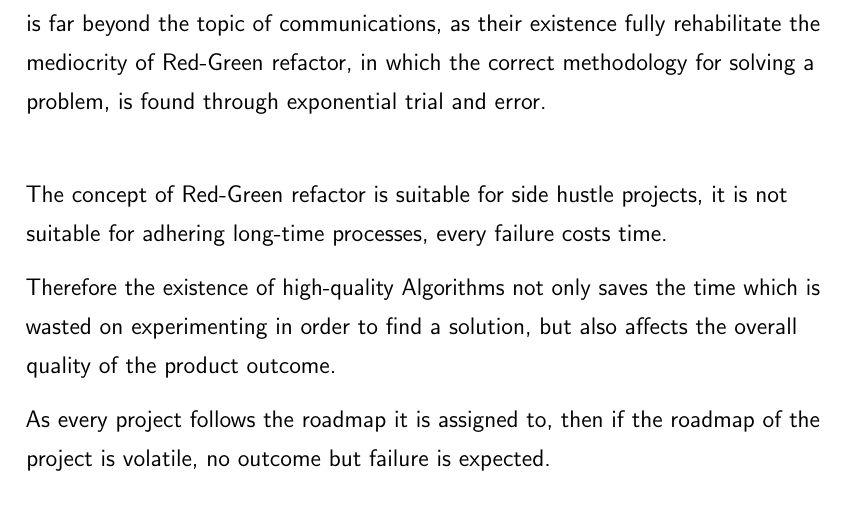
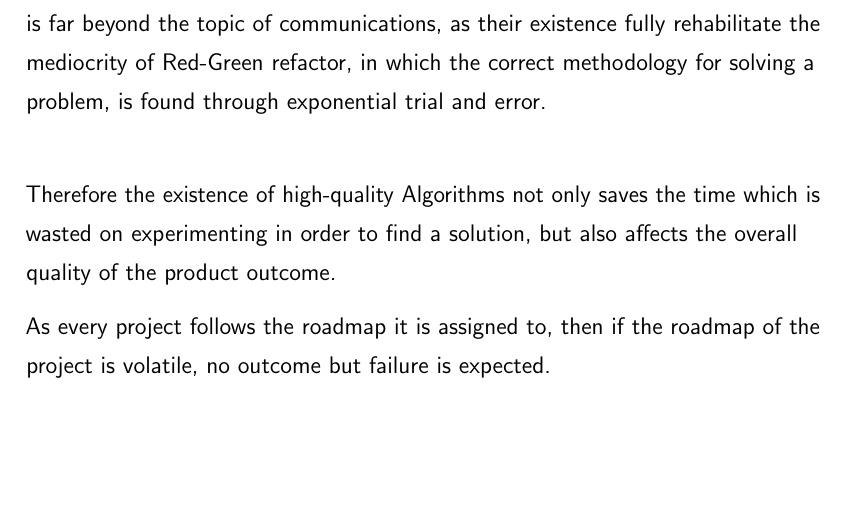
Before and after one commit to NexusWide/StyleGuide, a LaTeX document (rule_sets/main.tex): part of page 20 of 38, cut so that both start at the same text. Compiled offline with pdfLaTeX.

Commit message:
fix(docs): remove bad section from preamble text
...

algorithm_design_latex: 8

```diff
--- a/rule_sets/main.tex
+++ b/rule_sets/main.tex
@@ -379,9 +379,6 @@
      in which the correct methodology for solving a problem,
      is found through exponential trial and error. \newline
 
-     The concept of Red-Green refactor is suitable for side hustle projects,
-     it is not suitable for adhering long-time processes, every failure costs time.
-
      Therefore the existence of high-quality Algorithms not only saves the time which is wasted on experimenting in order to find a solution,
      but also affects the overall quality of the product outcome.
 
```
Also changed, not shown: rule_sets/main.pdf.
